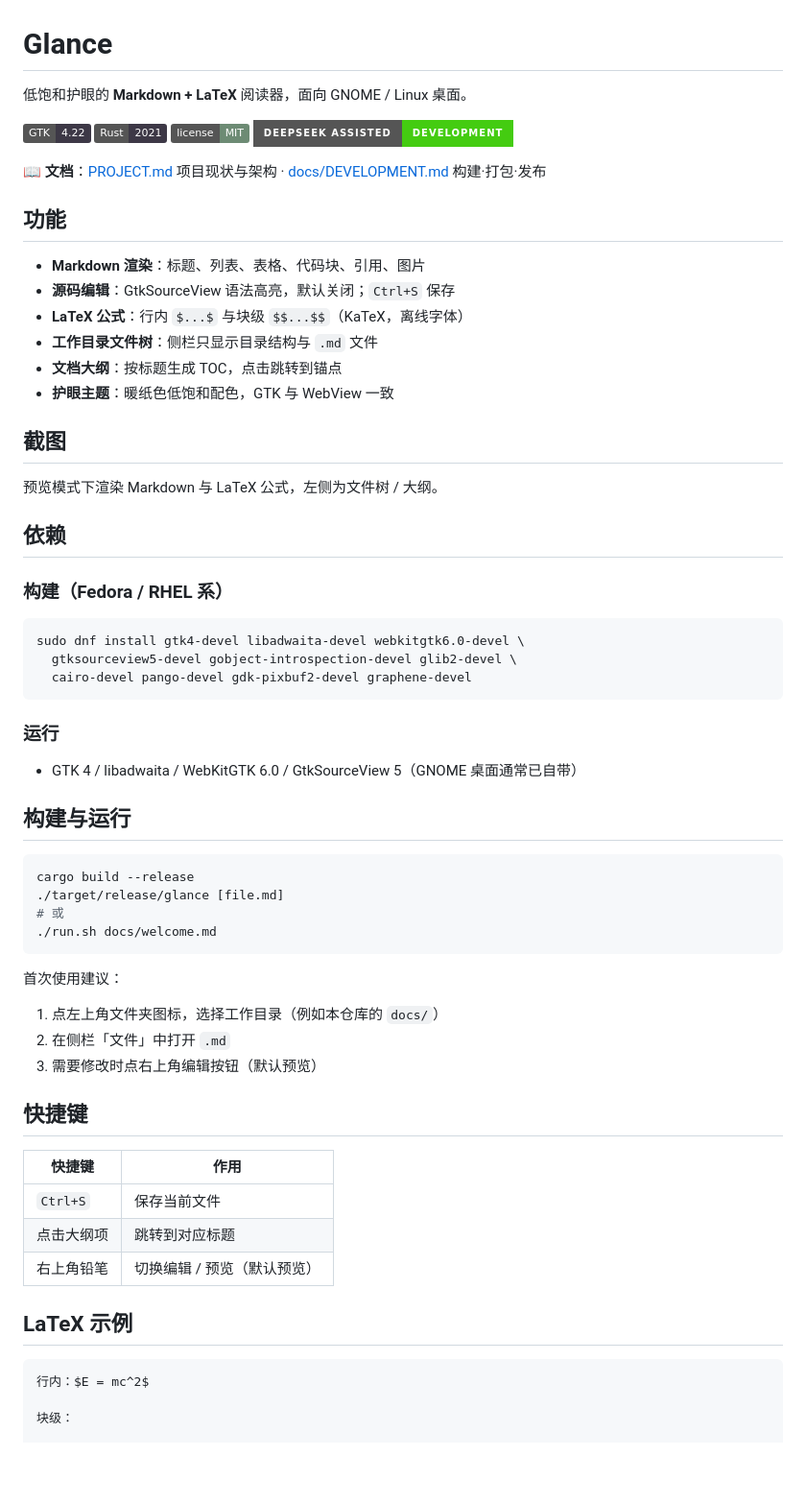
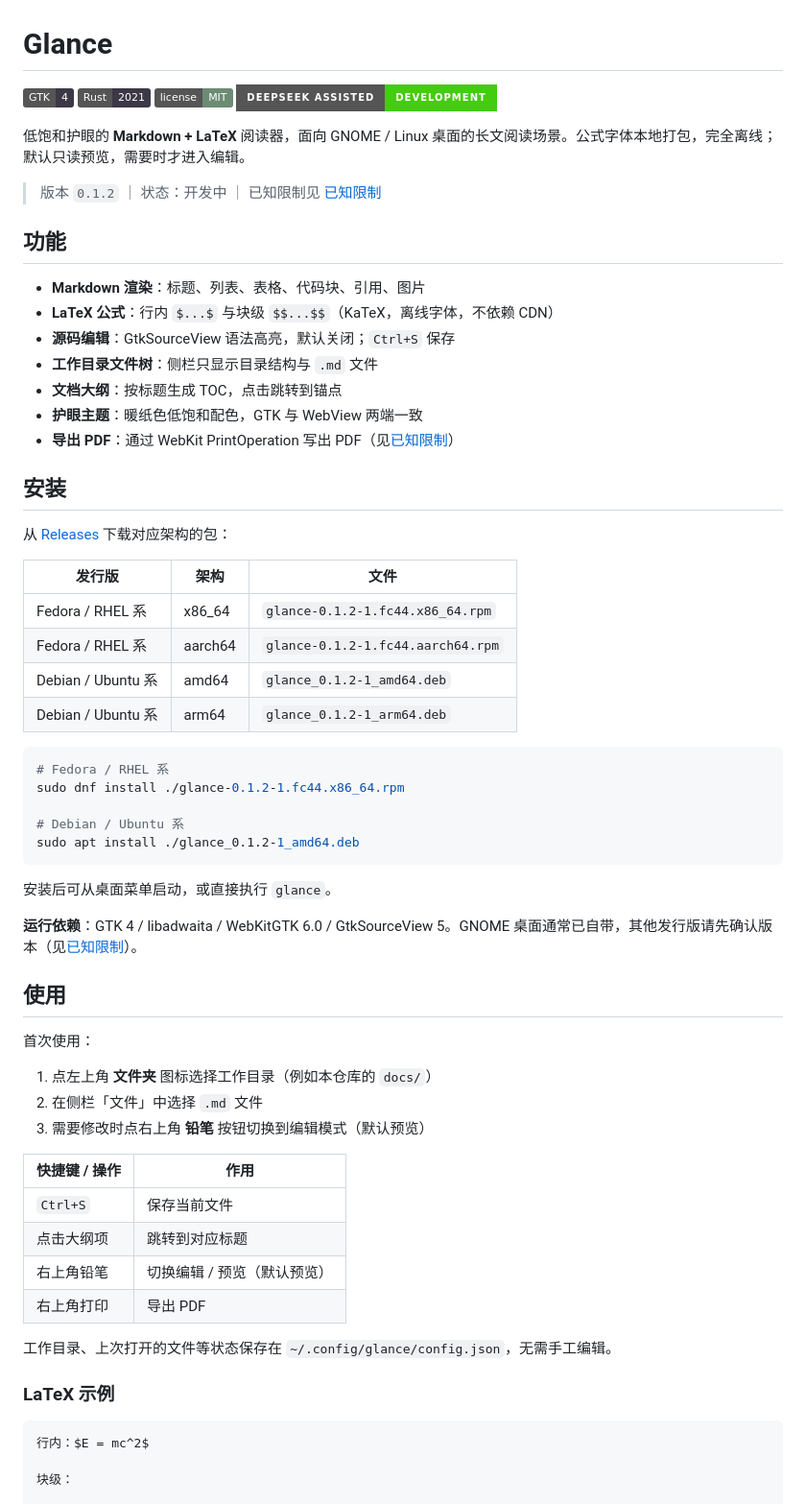
Before and after one commit to SyntaxEntity/Glance, a Markdown page: README.md, the part around one of its changes. Shown at 96% size. Drawn GitHub-style; badges without logos; blank space fills up the shorter version.

````diff
--- a/README.md
+++ b/README.md
@@ -1,65 +1,65 @@
 # Glance
 
-低饱和护眼的 **Markdown + LaTeX** 阅读器，面向 GNOME / Linux 桌面。
-
-![GTK4](https://img.shields.io/badge/GTK-4.22-3d3846?logo=gnome&logoColor=white)
+![GTK4](https://img.shields.io/badge/GTK-4-3d3846?logo=gnome&logoColor=white)
 ![Rust](https://img.shields.io/badge/Rust-2021-3d3846?logo=rust&logoColor=white)
 ![License](https://img.shields.io/badge/license-MIT-6d8b74)
 ![DeepSeek Assisted Development](https://img.shields.io/badge/DeepSeek%20Assisted-Development-brightgreen?style=for-the-badge&logo=deepseek)
 
-📖 **文档**：[PROJECT.md](PROJECT.md) 项目现状与架构 · [docs/DEVELOPMENT.md](docs/DEVELOPMENT.md) 构建·打包·发布
+低饱和护眼的 **Markdown + LaTeX** 阅读器，面向 GNOME / Linux 桌面的长文阅读场景。公式字体本地打包，完全离线；默认只读预览，需要时才进入编辑。
+
+> 版本 `0.1.2` ｜ 状态：开发中 ｜ 已知限制见 [已知限制](#已知限制)
 
 ## 功能
 
 - **Markdown 渲染**：标题、列表、表格、代码块、引用、图片
+- **LaTeX 公式**：行内 `$...$` 与块级 `$$...$$`（KaTeX，离线字体，不依赖 CDN）
 - **源码编辑**：GtkSourceView 语法高亮，默认关闭；`Ctrl+S` 保存
-- **LaTeX 公式**：行内 `$...$` 与块级 `$$...$$`（KaTeX，离线字体）
 - **工作目录文件树**：侧栏只显示目录结构与 `.md` 文件
 - **文档大纲**：按标题生成 TOC，点击跳转到锚点
-- **护眼主题**：暖纸色低饱和配色，GTK 与 WebView 一致
+- **护眼主题**：暖纸色低饱和配色，GTK 与 WebView 两端一致
+- **导出 PDF**：通过 WebKit PrintOperation 写出 PDF（见[已知限制](#已知限制)）
 
-## 截图
+## 安装
 
-预览模式下渲染 Markdown 与 LaTeX 公式，左侧为文件树 / 大纲。
+从 [Releases](https://github.com/SyntaxEntity/Glance/releases) 下载对应架构的包：
 
-## 依赖
-
-### 构建（Fedora / RHEL 系）
+| 发行版 | 架构 | 文件 |
+|---|---|---|
+| Fedora / RHEL 系 | x86_64 | `glance-0.1.2-1.fc44.x86_64.rpm` |
+| Fedora / RHEL 系 | aarch64 | `glance-0.1.2-1.fc44.aarch64.rpm` |
+| Debian / Ubuntu 系 | amd64 | `glance_0.1.2-1_amd64.deb` |
+| Debian / Ubuntu 系 | arm64 | `glance_0.1.2-1_arm64.deb` |
 
 ```bash
-sudo dnf install gtk4-devel libadwaita-devel webkitgtk6.0-devel \
-  gtksourceview5-devel gobject-introspection-devel glib2-devel \
-  cairo-devel pango-devel gdk-pixbuf2-devel graphene-devel
+# Fedora / RHEL 系
+sudo dnf install ./glance-0.1.2-1.fc44.x86_64.rpm
+
+# Debian / Ubuntu 系
+sudo apt install ./glance_0.1.2-1_amd64.deb
 ```
 
-### 运行
+安装后可从桌面菜单启动，或直接执行 `glance`。
 
-- GTK 4 / libadwaita / WebKitGTK 6.0 / GtkSourceView 5（GNOME 桌面通常已自带）
+**运行依赖**：GTK 4 / libadwaita / WebKitGTK 6.0 / GtkSourceView 5。GNOME 桌面通常已自带，其他发行版请先确认版本（见[已知限制](#已知限制)）。
 
-## 构建与运行
+## 使用
 
-```bash
-cargo build --release
-./target/release/glance [file.md]
-# 或
-./run.sh docs/welcome.md
-```
+首次使用：
 
-首次使用建议：
+1. 点左上角 **文件夹** 图标选择工作目录（例如本仓库的 `docs/`）
+2. 在侧栏「文件」中选择 `.md` 文件
+3. 需要修改时点右上角 **铅笔** 按钮切换到编辑模式（默认预览）
 
-1. 点左上角文件夹图标，选择工作目录（例如本仓库的 `docs/`）
-2. 在侧栏「文件」中打开 `.md`
-3. 需要修改时点右上角编辑按钮（默认预览）
-
-## 快捷键
-
-| 快捷键 | 作用 |
+| 快捷键 / 操作 | 作用 |
 |--------|------|
 | `Ctrl+S` | 保存当前文件 |
 | 点击大纲项 | 跳转到对应标题 |
 | 右上角铅笔 | 切换编辑 / 预览（默认预览） |
+| 右上角打印 | 导出 PDF |
 
-## LaTeX 示例
+工作目录、上次打开的文件等状态保存在 `~/.config/glance/config.json`，无需手工编辑。
+
+### LaTeX 示例
 
 ```markdown
 行内：$E = mc^2$
````
Also changed, not shown: other parts of README.md (+75 -22 lines).
